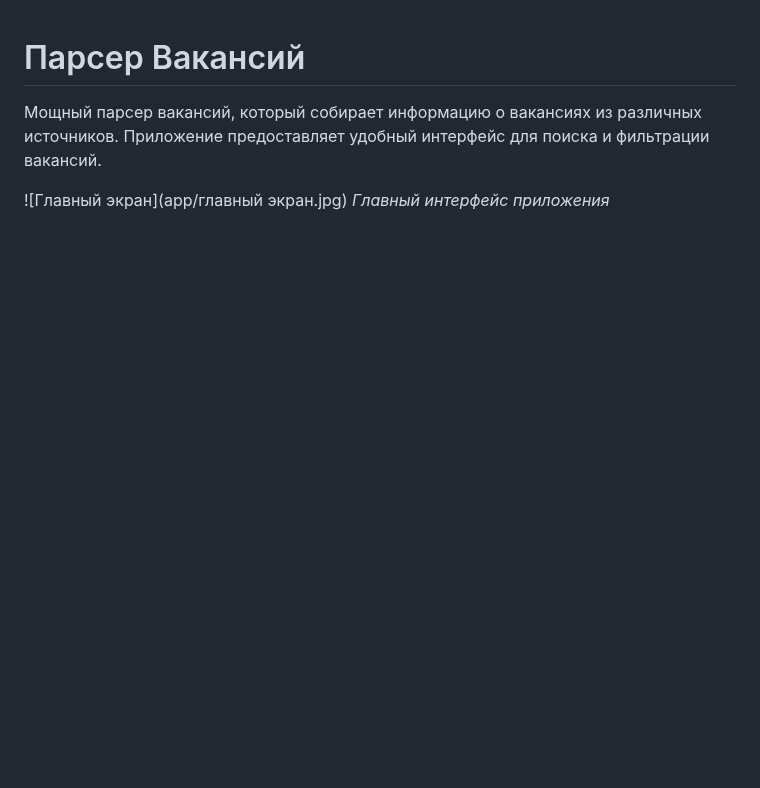
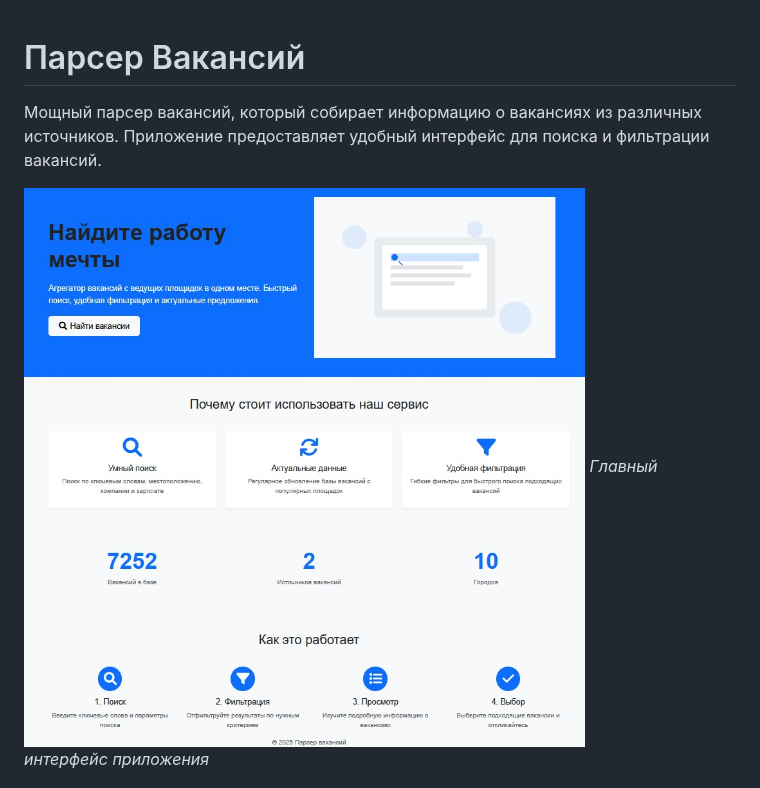
Before and after one commit to Dema267/IT-parser, a Markdown page: README.md, the part around the change. Rendered like a GitHub page; blank space fills up the shorter version.

```diff
--- a/README.md
+++ b/README.md
@@ -2,7 +2,7 @@
 
 Мощный парсер вакансий, который собирает информацию о вакансиях из различных источников. Приложение предоставляет удобный интерфейс для поиска и фильтрации вакансий.
 
-![Главный экран](app/главный экран.jpg)
+![Главный экран](app/экран.jpg)
 *Главный интерфейс приложения*
 
 ![Результаты поиска](app/поиск.jpg)
```
